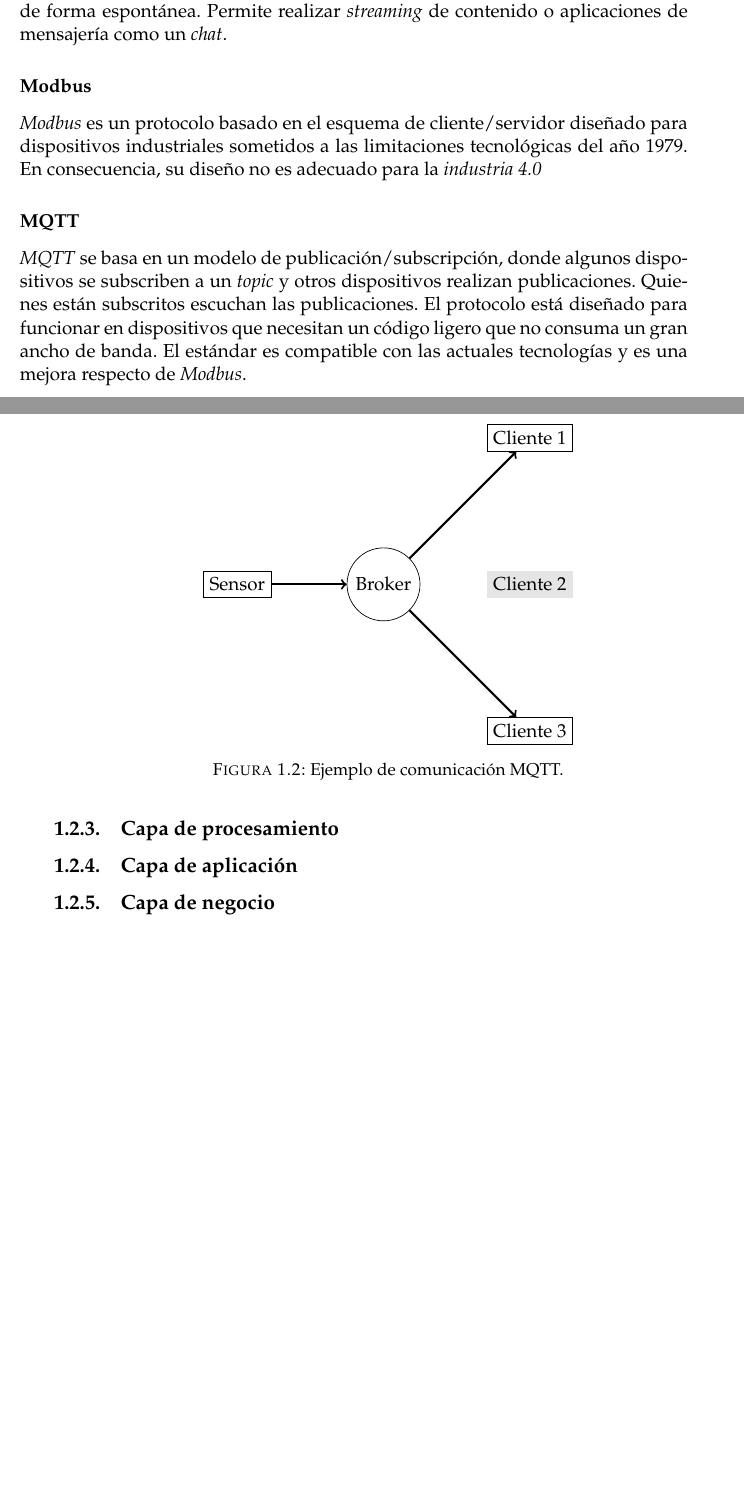
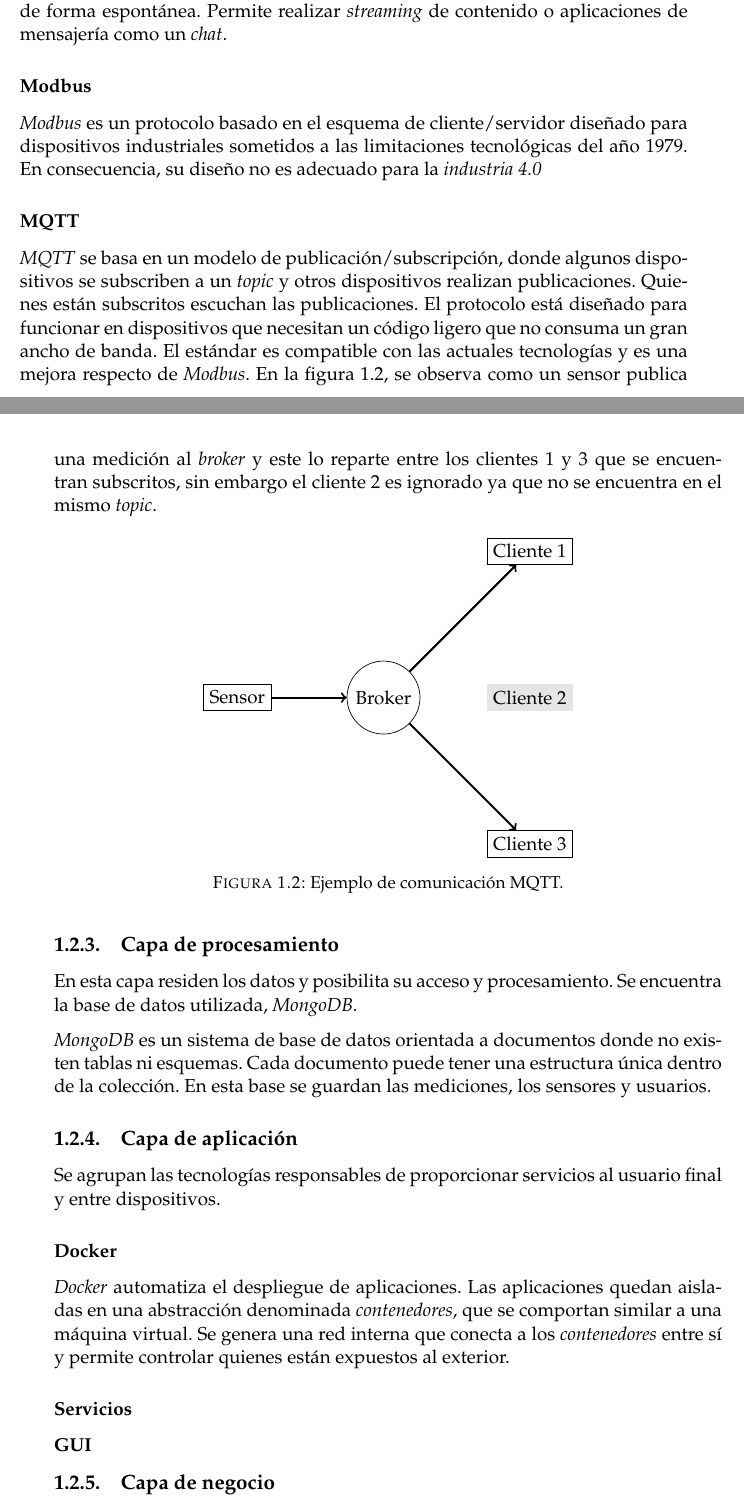
Before and after one commit to vacagonzalo/ceiot-tesis, a LaTeX thesis (memoria.tex, which reads Chapters/Chapter1.tex): two parts of pages 16 and 17 of 17, joined at a grey line, cut so that both start at the same text, the shorter picture padded with empty space. Compiled offline with pdfLaTeX.

Commit message:
ch1 aplicacion

```diff
--- a/Chapters/Chapter1.tex
+++ b/Chapters/Chapter1.tex
@@ -148,7 +148,7 @@ El capítulo presenta las necesidades a satisfacer y una introducción técnica.
 
 		\subsubsection{MQTT}
 
-			\emph{MQTT} se basa en un modelo de publicación/subscripción, donde algunos dispositivos se subscriben a un \emph{topic} y otros dispositivos realizan publicaciones. Quienes están subscritos escuchan las publicaciones. El protocolo está diseñado para funcionar en dispositivos que necesitan un código ligero que no consuma un gran ancho de banda. El estándar es compatible con las actuales tecnologías y es una mejora respecto de \emph{Modbus}.
+			\emph{MQTT} se basa en un modelo de publicación/subscripción, donde algunos dispositivos se subscriben a un \emph{topic} y otros dispositivos realizan publicaciones. Quienes están subscritos escuchan las publicaciones. El protocolo está diseñado para funcionar en dispositivos que necesitan un código ligero que no consuma un gran ancho de banda. El estándar es compatible con las actuales tecnologías y es una mejora respecto de \emph{Modbus}. En la figura \ref{fig:mqttEjemplo}, se observa como un sensor publica una medición al \emph{broker} y este lo reparte entre los clientes 1 y 3 que se encuentran subscritos, sin embargo el cliente 2 es ignorado ya que no se encuentra en el mismo \emph{topic}.
 
 			\begin{figure}[h]
 				\centering
@@ -178,8 +178,22 @@ El capítulo presenta las necesidades a satisfacer y una introducción técnica.
 	\subsection{Capa de procesamiento}
 	\label{capaProcesamiento}
 
+		En esta capa residen los datos y posibilita su acceso y procesamiento. Se encuentra la base de datos utilizada, \emph{MongoDB}.
+
+		\emph{MongoDB} es un sistema de base de datos orientada a documentos donde no existen tablas ni esquemas. Cada documento puede tener una estructura única dentro de la colección. En esta base se guardan las mediciones, los sensores y usuarios.
+
 	\subsection{Capa de aplicación}
 	\label{capaAplicacion}
+
+		Se agrupan las tecnologías responsables de proporcionar servicios al usuario final y entre dispositivos.
+
+		\subsubsection{Docker}
+
+			\emph{Docker} automatiza el despliegue de aplicaciones. Las aplicaciones quedan aisladas en una abstracción denominada \emph{contenedores}, que se comportan similar a una máquina virtual. Se genera una red interna que conecta a los \emph{contenedores} entre sí y permite controlar quienes están expuestos al exterior.
+
+		\subsubsection{Servicios}
+
+		\subsubsection{GUI}
 
 	\subsection{Capa de negocio}
 	\label{capaNegocio}
```
Also changed, not shown: Chapters/Chapter1.tex (12 more changed lines).
